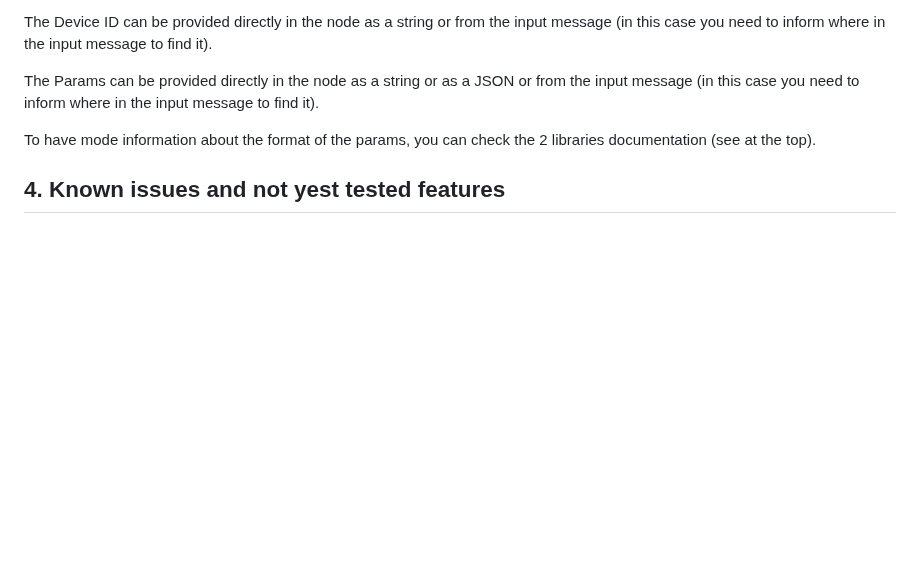
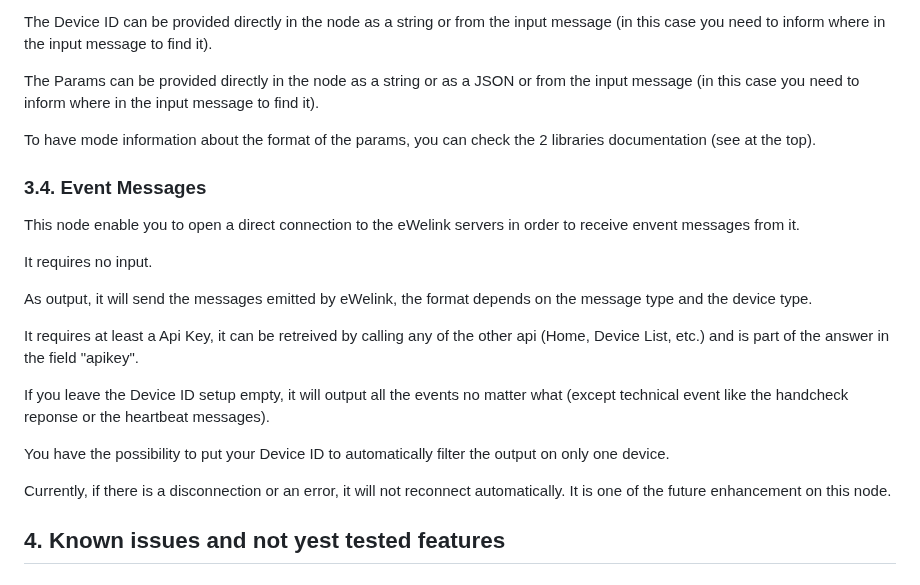
Before and after one commit to FloFlal/node-red-ewelink-v2-oauth, a Markdown page: docs/index.md, the part around the change. Drawn GitHub-style; blank space fills up the shorter version.

```diff
--- a/docs/index.md
+++ b/docs/index.md
@@ -103,6 +103,22 @@ The Params can be provided directly in the node as a string or as a JSON or from
 
 To have mode information about the format of the params, you can check the 2 libraries documentation (see at the top).
 
+### 3.4. Event Messages
+
+This node enable you to open a direct connection to the eWelink servers in order to receive envent messages from it.
+
+It requires no input.
+
+As output, it will send the messages emitted by eWelink, the format depends on the message type and the device type.
+
+It requires at least a Api Key, it can be retreived by calling any of the other api (Home, Device List, etc.) and is part of the answer in the field "apikey".
+
+If you leave the Device ID setup empty, it will output all the events no matter what (except technical event like the handcheck reponse or the heartbeat messages).
+
+You have the possibility to put your Device ID to automatically filter the output on only one device.
+
+Currently, if there is a disconnection or an error, it will not reconnect automatically. It is one of the future enhancement on this node.
+
 ## 4. Known issues and not yest tested features
 
 ### 4.1. Authentication token renewal
```
Also changed, not shown: README.md (+1 -0 lines), docs/images/ewelink-v2-event-messages.png (added), 10 other files.
